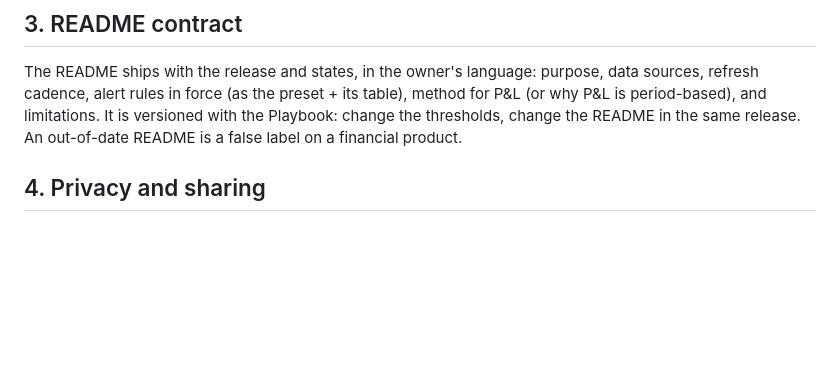
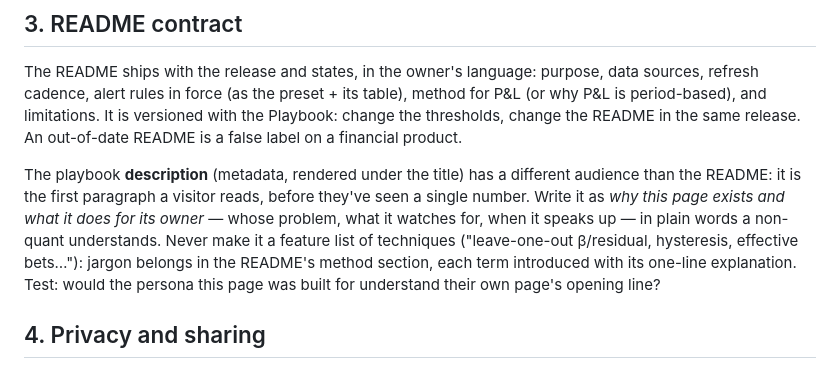
Before and after one commit to jieyuhuayang/portfolio-watch, a Markdown page: references/playbook-ui.md, the part around the change. Rendered like a GitHub page; blank space fills up the shorter version.

```diff
--- a/references/playbook-ui.md
+++ b/references/playbook-ui.md
@@ -92,6 +92,17 @@ It is versioned with the Playbook: change the thresholds, change the README
 in the same release. An out-of-date README is a false label on a financial
 product.
 
+The playbook **description** (metadata, rendered under the title) has a
+different audience than the README: it is the first paragraph a visitor
+reads, before they've seen a single number. Write it as *why this page
+exists and what it does for its owner* — whose problem, what it watches
+for, when it speaks up — in plain words a non-quant understands. Never
+make it a feature list of techniques ("leave-one-out β/residual,
+hysteresis, effective bets…"): jargon belongs in the README's method
+section, each term introduced with its one-line explanation. Test: would
+the persona this page was built for understand their own page's opening
+line?
+
 ## 4. Privacy and sharing
 
 Default visibility: **as private as the tier allows**. This is wealth data;
```
Also changed, not shown: demo-evidence-ashare/e2e-log.md (+7 -0 lines).
